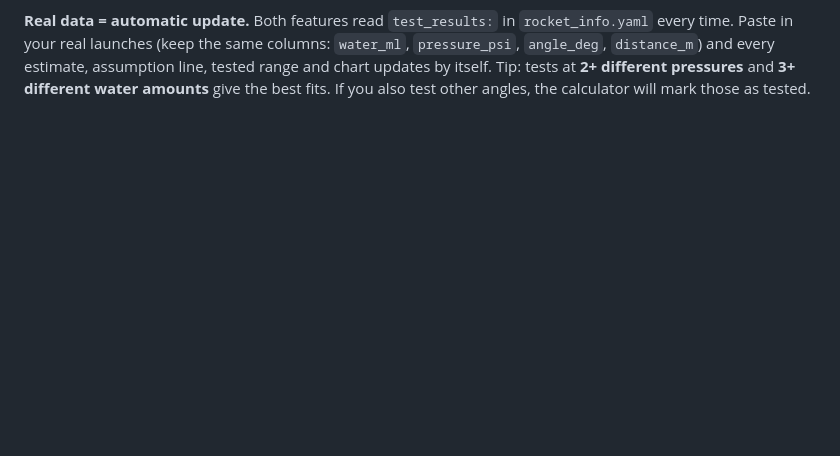
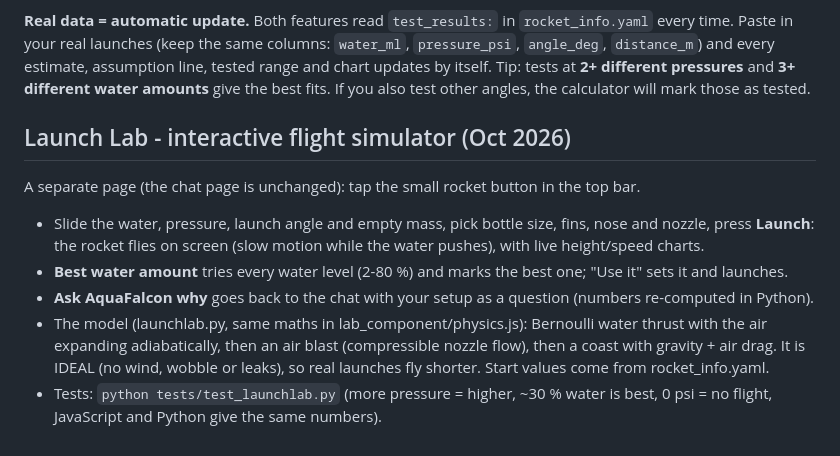
Before and after one commit to b00112630/AquaFalcon, a Markdown page: README.md, the part around the change. Rendered like a GitHub page; blank space fills up the shorter version.

Commit message:
Launch Lab: README.md

```diff
--- a/README.md
+++ b/README.md
@@ -320,3 +320,16 @@ How it works (`whatif.py`, about 300 lines, no AI involved):
 **Auto charts.** Ask "show me a graph", "chart distance vs pressure", "ورجيني رسم بياني" or "show me your test results" and a chart appears inside the answer bubble, with tabs for *Per test* (best flight highlighted), *vs pressure* and *vs water* (dashed line = the calculator's fitted trend). What-if answers get the matching chart with the estimate marked in orange. The charts stretch to the bubble width, so they're readable on an iPhone. In voice mode AquaFalcon says "I put a chart in the chat" and the chart is waiting when you close voice mode.
 
 **Real data = automatic update.** Both features read `test_results:` in `rocket_info.yaml` every time. Paste in your real launches (keep the same columns: `water_ml`, `pressure_psi`, `angle_deg`, `distance_m`) and every estimate, assumption line, tested range and chart updates by itself. Tip: tests at **2+ different pressures** and **3+ different water amounts** give the best fits. If you also test other angles, the calculator will mark those as tested.
+
+
+## Launch Lab - interactive flight simulator (Oct 2026)
+A separate page (the chat page is unchanged): tap the small rocket button in the top bar.
+* Slide the water, pressure, launch angle and empty mass, pick bottle size, fins, nose and nozzle, press **Launch**:
+  the rocket flies on screen (slow motion while the water pushes), with live height/speed charts.
+* **Best water amount** tries every water level (2-80 %) and marks the best one; "Use it" sets it and launches.
+* **Ask AquaFalcon why** goes back to the chat with your setup as a question (numbers re-computed in Python).
+* The model (launchlab.py, same maths in lab_component/physics.js): Bernoulli water thrust with the air expanding
+  adiabatically, then an air blast (compressible nozzle flow), then a coast with gravity + air drag. It is IDEAL
+  (no wind, wobble or leaks), so real launches fly shorter. Start values come from rocket_info.yaml.
+* Tests: `python tests/test_launchlab.py` (more pressure = higher, ~30 % water is best, 0 psi = no flight,
+  JavaScript and Python give the same numbers).
```
